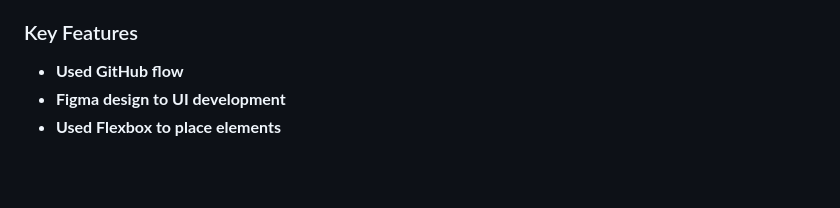
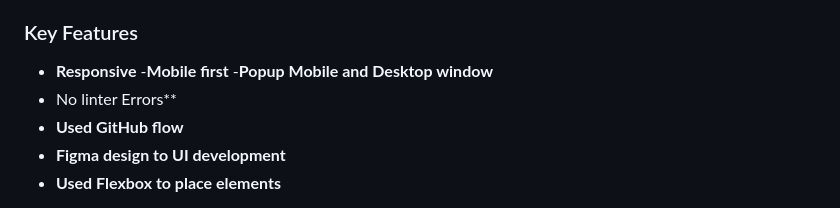
Before and after one commit to jkanyi-web/My_Portfolio, a Markdown page: README.md, the part around the change. Rendered like a GitHub page; blank space fills up the shorter version.

```diff
--- a/README.md
+++ b/README.md
@@ -54,6 +54,10 @@ In this project, I have set up my personal portfolio site for mobile devices.
 
 ### Key Features <a name="key-features"></a>
 
+- **Responsive**
+-**Mobile first**
+-**Popup Mobile and Desktop window**
+- No linter Errors**
 - **Used GitHub flow**
 - **Figma design to UI development**
 - **Used Flexbox to place elements**
```
